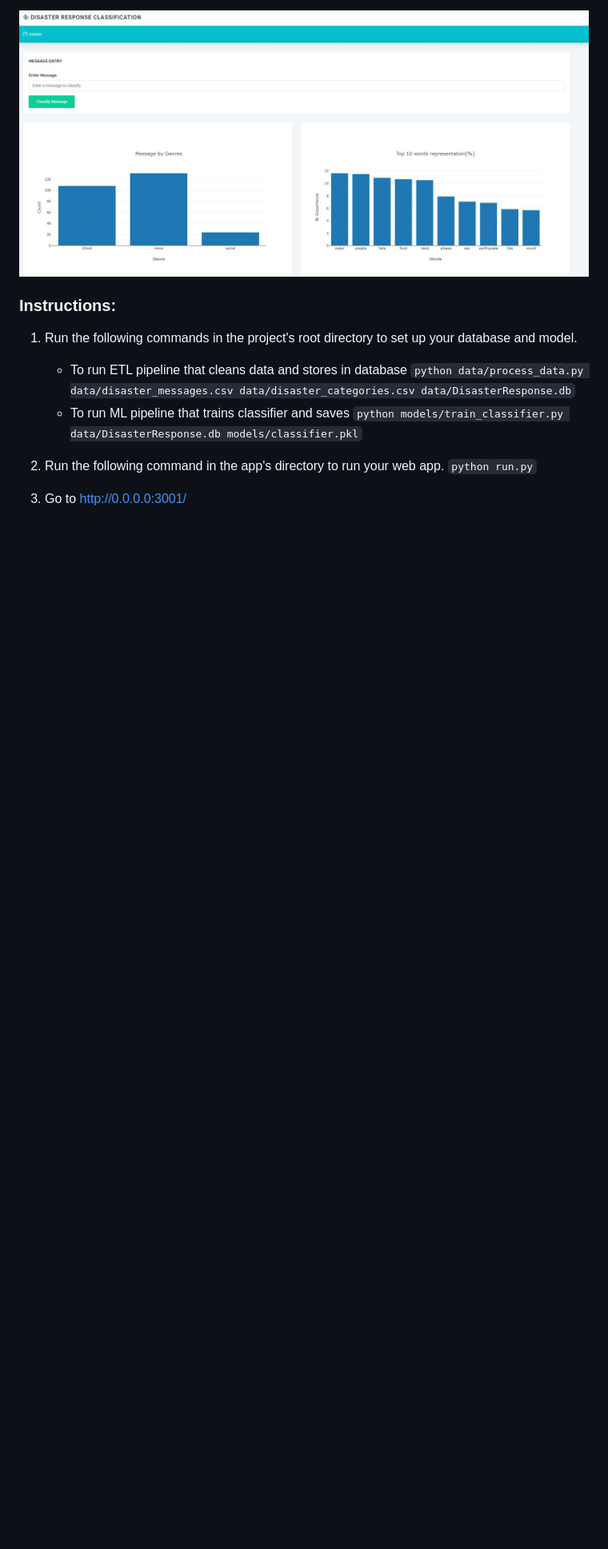
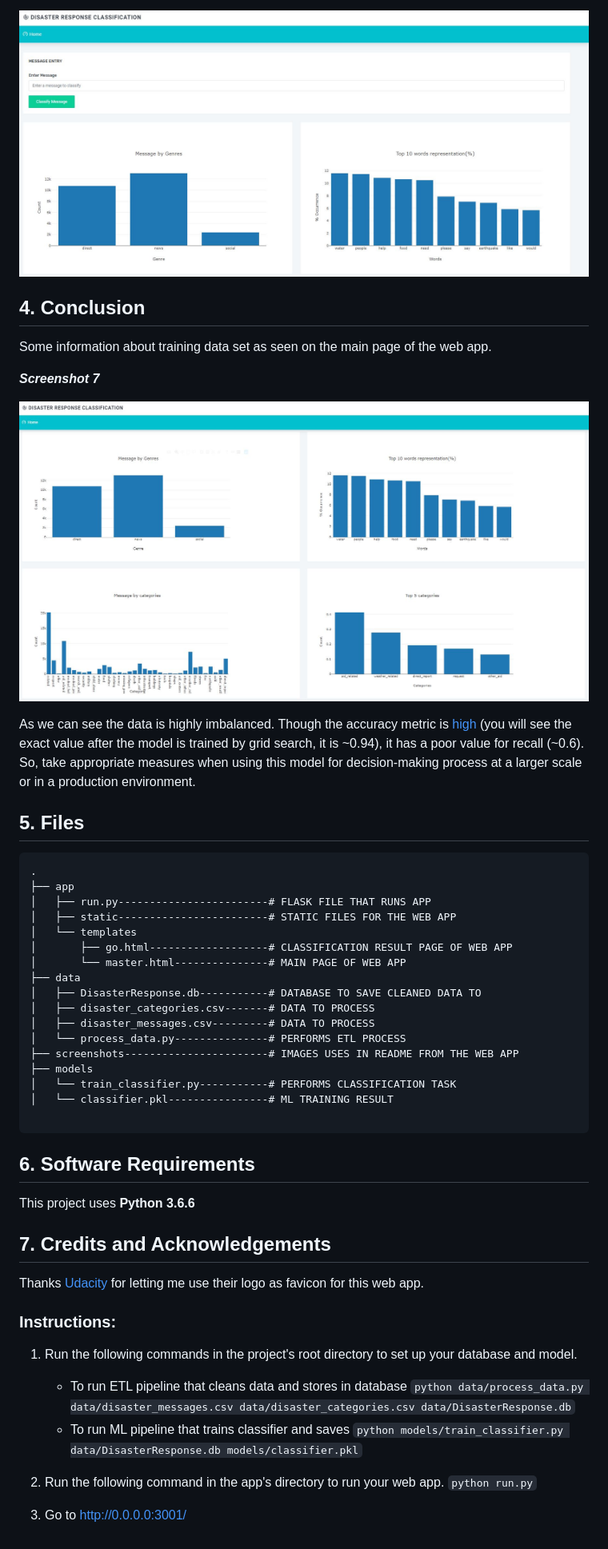
Before and after one commit to ebrym/DisasterResponse, a Markdown page: README.md, the part around the change printed below. Shown: that part at 80% size. GitHub-like rendering; pictures changed too: screenshots/datavisualizations.JPG (added); blank space fills up the shorter version.

```diff
--- a/README.md
+++ b/README.md
@@ -137,6 +137,55 @@ This will start the web app and will direct you to a URL where you can enter mes
 
 ![web_app](screenshots/home.JPG)
 
+<a id='conclusion'></a>
+
+## 4. Conclusion
+
+Some information about training data set as seen on the main page of the web app.
+
+**_Screenshot 7_**
+
+![data](screenshots/datavisualizations.JPG)
+
+As we can see the data is highly imbalanced. Though the accuracy metric is [high](#acc) (you will see the exact value after the model is trained by grid search, it is ~0.94), it has a poor value for recall (~0.6). So, take appropriate measures when using this model for decision-making process at a larger scale or in a production environment.
+
+<a id='files'></a>
+
+## 5. Files
+
+<pre>
+.
+├── app
+│   ├── run.py------------------------# FLASK FILE THAT RUNS APP
+│   ├── static------------------------# STATIC FILES FOR THE WEB APP
+│   └── templates
+│       ├── go.html-------------------# CLASSIFICATION RESULT PAGE OF WEB APP
+│       └── master.html---------------# MAIN PAGE OF WEB APP
+├── data
+│   ├── DisasterResponse.db-----------# DATABASE TO SAVE CLEANED DATA TO
+│   ├── disaster_categories.csv-------# DATA TO PROCESS
+│   ├── disaster_messages.csv---------# DATA TO PROCESS
+│   └── process_data.py---------------# PERFORMS ETL PROCESS
+├── screenshots-----------------------# IMAGES USES IN README FROM THE WEB APP
+├── models
+│   └── train_classifier.py-----------# PERFORMS CLASSIFICATION TASK
+│   └── classifier.pkl----------------# ML TRAINING RESULT
+
+</pre>
+
+<a id='sw'></a>
+
+## 6. Software Requirements
+
+This project uses **Python 3.6.6**
+
+<a id='credits'></a>
+
+## 7. Credits and Acknowledgements
+
+Thanks <a href="https://www.udacity.com" target="_blank">Udacity</a> for letting me use their logo as favicon for this web app.
+
+
 
 
 ### Instructions:
```
Also changed, not shown: other parts of README.md (+1 -1 lines).
